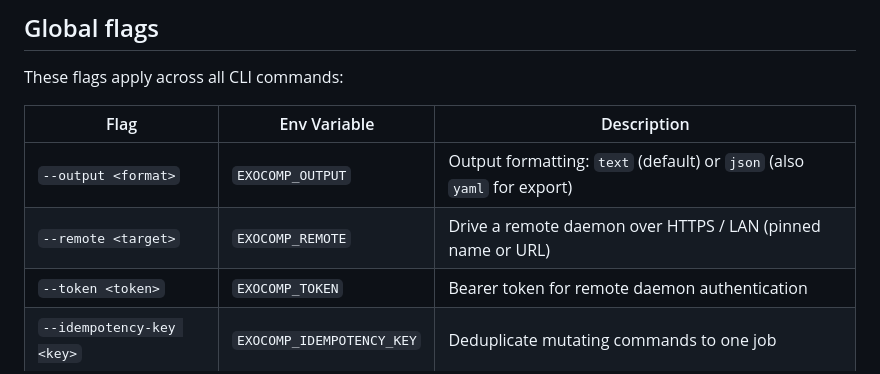
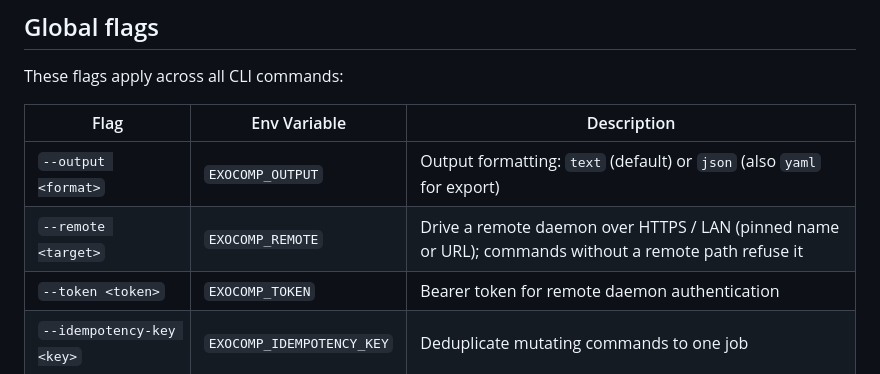
Before and after one commit to agync/exocomp, a Markdown page: docs/reference/cli.md, the part around the change. Rendered like a GitHub page.

```diff
--- a/docs/reference/cli.md
+++ b/docs/reference/cli.md
@@ -17,7 +17,7 @@ These flags apply across all CLI commands:
 | Flag | Env Variable | Description |
 |---|---|---|
 | `--output <format>` | `EXOCOMP_OUTPUT` | Output formatting: `text` (default) or `json` (also `yaml` for export) |
-| `--remote <target>` | `EXOCOMP_REMOTE` | Drive a remote daemon over HTTPS / LAN (pinned name or URL) |
+| `--remote <target>` | `EXOCOMP_REMOTE` | Drive a remote daemon over HTTPS / LAN (pinned name or URL); commands without a remote path refuse it |
 | `--token <token>` | `EXOCOMP_TOKEN` | Bearer token for remote daemon authentication |
 | `--idempotency-key <key>` | `EXOCOMP_IDEMPOTENCY_KEY` | Deduplicate mutating commands to one job |
 | `-y, --assume-yes` | — | Answer yes to destructive confirmations (scripts, CI) |
```
Also changed, not shown: docs/log.md (+6 -0 lines), docs/operations/remote-access.md (+10 -4 lines).
